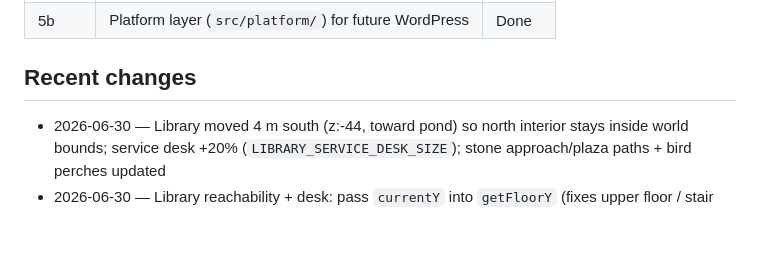
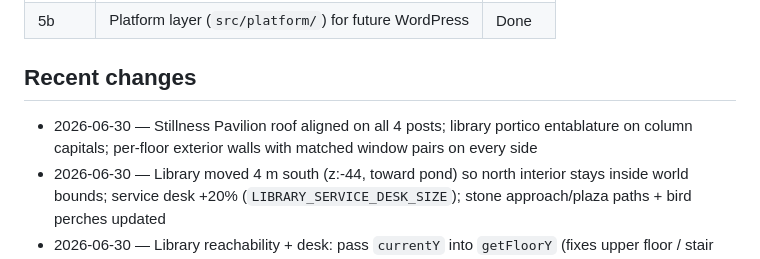
Before and after one commit to Captain-Dirk-75/Massaro-University-3D, a Markdown page: PROJECT_STATUS.md, the part around the change. Drawn GitHub-style; blank space fills up the shorter version.

Commit message:
Update PROJECT_STATUS for roof and window fixes

```diff
--- a/PROJECT_STATUS.md
+++ b/PROJECT_STATUS.md
@@ -21,6 +21,7 @@ Foundation complete through **Phase 5** (platform data layer). App runs fully of
 
 ## Recent changes
 
+- 2026-06-30 — Stillness Pavilion roof aligned on all 4 posts; library portico entablature on column capitals; per-floor exterior walls with matched window pairs on every side
 - 2026-06-30 — Library moved 4 m south (z:-44, toward pond) so north interior stays inside world bounds; service desk +20% (`LIBRARY_SERVICE_DESK_SIZE`); stone approach/plaza paths + bird perches updated
 - 2026-06-30 — Library reachability + desk: pass `currentY` into `getFloorY` (fixes upper floor / stair landing snap); half-round light-brown service desk between stairs; removed old reception + rear hall bookshelves blocking north path; extended floor-1 gallery pads + railing gaps
 - 2026-06-30 — Library playtest fixes: removed portico deck/steps/door arch blocking entrance; reception moved to rear hall; side-room doorways moved to z=-7 (rear, clear of stairs); removed hall tables at stair feet; fixed upper-floor snap on stair tops (hall void only falls through); partition colliders `all`; upper landing floor pads
```
